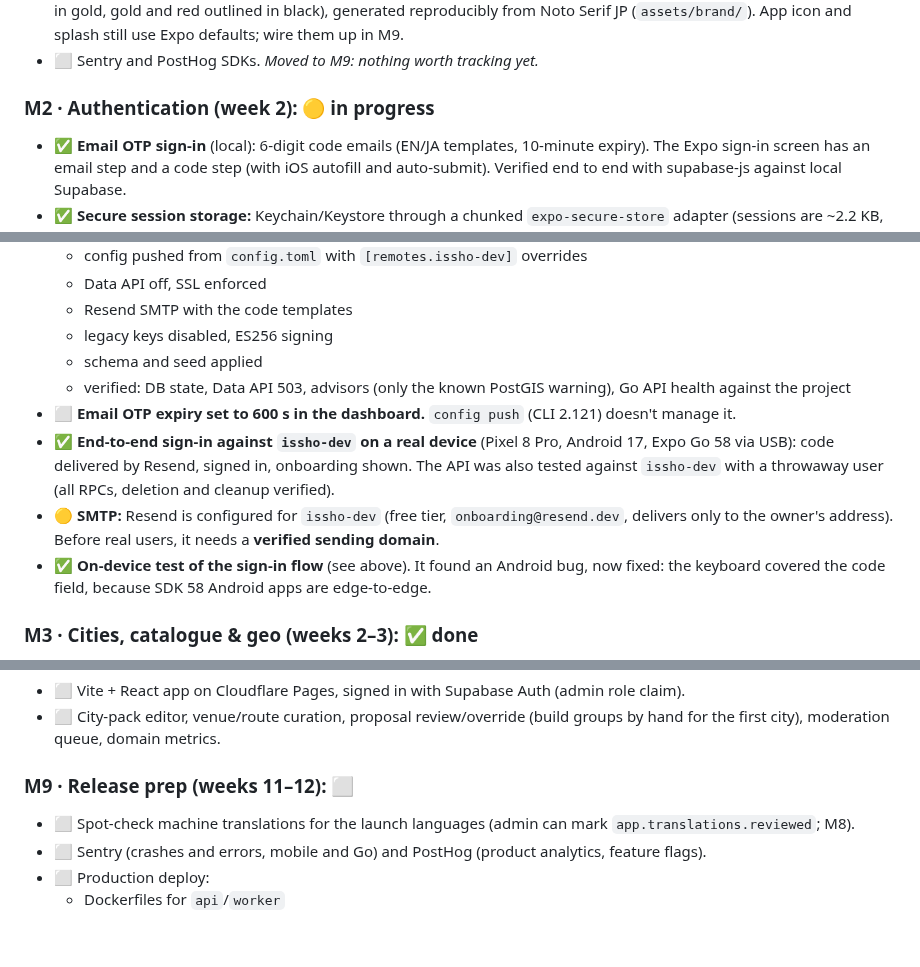
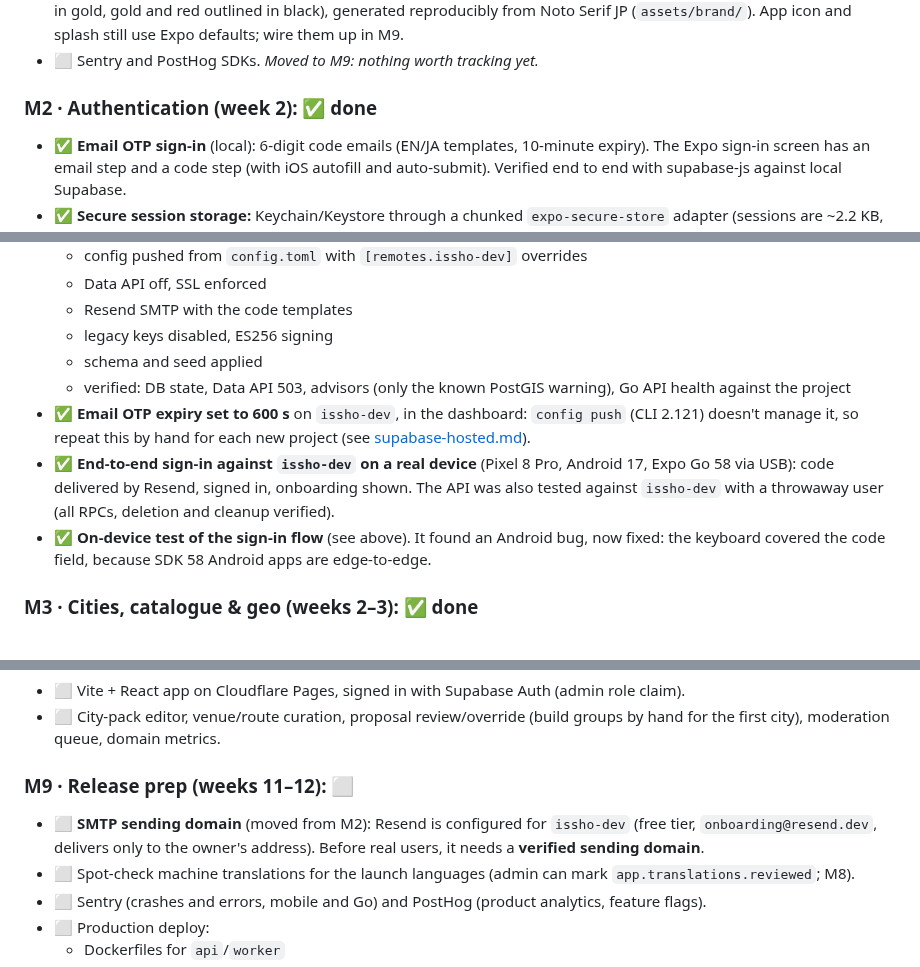
Before and after one commit to shrujancheruku/issho, a Markdown page: docs/ROADMAP.md, 3 parts joined by grey strips. Drawn GitHub-style; blank space fills up the shorter version.

Commit message:
docs: mark M2 done and move the SMTP domain to release prep (#7)

```diff
--- a/docs/ROADMAP.md
+++ b/docs/ROADMAP.md
@@ -53,7 +53,7 @@ Supabase Auth ───────────┘  (JWT, verified via JWKS)│
 - ✅ Brand: logo and mark (一緒 with gold thread and hinomaru sun), one version for every background (black outlined in gold, gold and red outlined in black), generated reproducibly from Noto Serif JP (`assets/brand/`). App icon and splash still use Expo defaults; wire them up in M9.
 - ⬜ Sentry and PostHog SDKs. *Moved to M9: nothing worth tracking yet.*
 
-### M2 · Authentication (week 2): 🟡 in progress
+### M2 · Authentication (week 2): ✅ done
 - ✅ **Email OTP sign-in** (local): 6-digit code emails (EN/JA templates, 10-minute expiry). The Expo sign-in screen has an email step and a code step (with iOS autofill and auto-submit). Verified end to end with supabase-js against local Supabase.
 - ✅ **Secure session storage:** Keychain/Keystore through a chunked `expo-secure-store` adapter (sessions are ~2.2 KB, over SecureStore's ~2 KB limit). Per-write generation IDs, so a torn write can only sign the user out. Covered by unit tests (Jest).
 - ✅ **API client sends the Supabase access token.** Auth-gated navigation (`Stack.Protected`): sign-in → onboarding placeholder → tabs. Rejected sessions, e.g. after deletion on another device, sign out automatically.
@@ -66,9 +66,8 @@ Supabase Auth ───────────┘  (JWT, verified via JWKS)│
   - legacy keys disabled, ES256 signing
   - schema and seed applied
   - verified: DB state, Data API 503, advisors (only the known PostGIS warning), Go API health against the project
-- ⬜ **Email OTP expiry set to 600 s in the dashboard.** `config push` (CLI 2.121) doesn't manage it.
+- ✅ **Email OTP expiry set to 600 s** on `issho-dev`, in the dashboard: `config push` (CLI 2.121) doesn't manage it, so repeat this by hand for each new project (see [supabase-hosted.md](supabase-hosted.md#3-push-the-configuration)).
 - ✅ **End-to-end sign-in against `issho-dev` on a real device** (Pixel 8 Pro, Android 17, Expo Go 58 via USB): code delivered by Resend, signed in, onboarding shown. The API was also tested against `issho-dev` with a throwaway user (all RPCs, deletion and cleanup verified).
-- 🟡 **SMTP:** Resend is configured for `issho-dev` (free tier, `onboarding@resend.dev`, delivers only to the owner's address). Before real users, it needs a **verified sending domain**.
 - ✅ **On-device test of the sign-in flow** (see above). It found an Android bug, now fixed: the keyboard covered the code field, because SDK 58 Android apps are edge-to-edge.
 
 ### M3 · Cities, catalogue & geo (weeks 2–3): ✅ done
@@ -136,6 +135,7 @@ Supabase Auth ───────────┘  (JWT, verified via JWKS)│
 - ⬜ City-pack editor, venue/route curation, proposal review/override (build groups by hand for the first city), moderation queue, domain metrics.
 
 ### M9 · Release prep (weeks 11–12): ⬜
+- ⬜ **SMTP sending domain** (moved from M2): Resend is configured for `issho-dev` (free tier, `onboarding@resend.dev`, delivers only to the owner's address). Before real users, it needs a **verified sending domain**.
 - ⬜ Spot-check machine translations for the launch languages (admin can mark `app.translations.reviewed`; M8).
 - ⬜ Sentry (crashes and errors, mobile and Go) and PostHog (product analytics, feature flags).
 - ⬜ Production deploy:
```
Also changed, not shown: other parts of docs/ROADMAP.md (+1 -1 lines).
